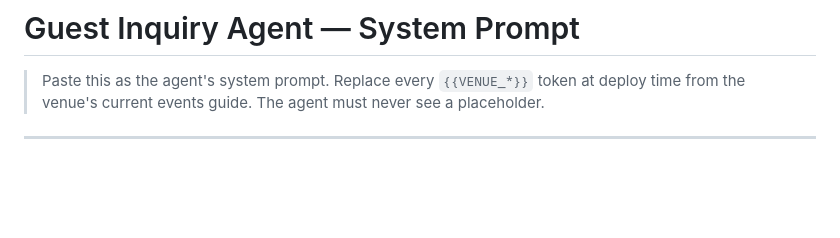
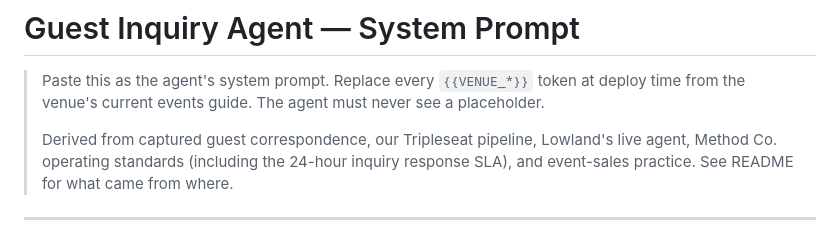
Before and after one commit to rrmethodco/lwvessel, a Markdown page: agent/guest-inquiry/SYSTEM_PROMPT.md, the part around the change. Rendered like a GitHub page; blank space fills up the shorter version.

```diff
--- a/agent/guest-inquiry/SYSTEM_PROMPT.md
+++ b/agent/guest-inquiry/SYSTEM_PROMPT.md
@@ -2,6 +2,10 @@
 
 > Paste this as the agent's system prompt. Replace every `{{VENUE_*}}` token at deploy
 > time from the venue's current events guide. The agent must never see a placeholder.
+>
+> Derived from captured guest correspondence, our Tripleseat pipeline, Lowland's live
+> agent, Method Co. operating standards (including the 24-hour inquiry response SLA),
+> and event-sales practice. See README for what came from where.
 
 ---
 
```
Also changed, not shown: agent/guest-inquiry/README.md (+25 -6 lines).
